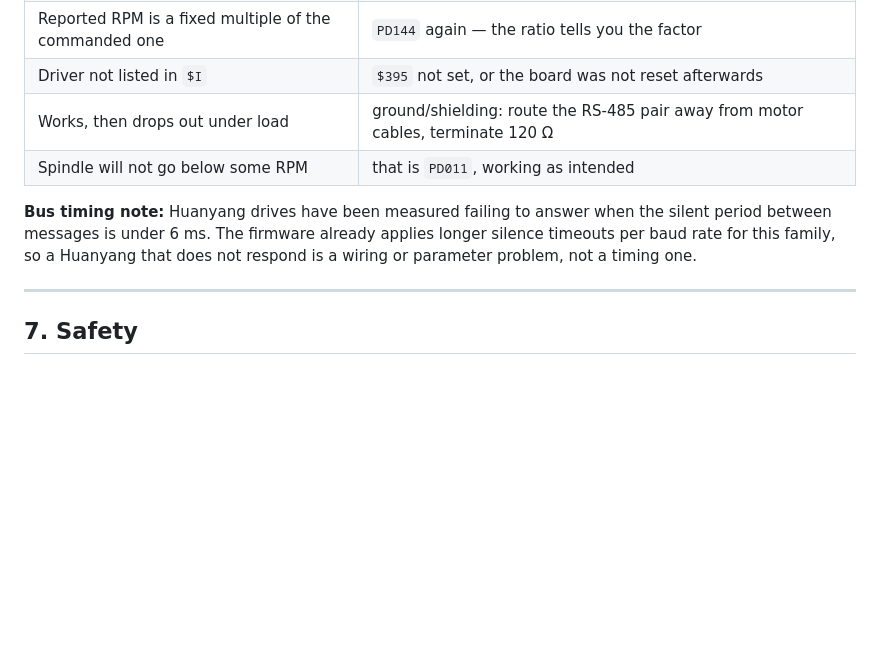
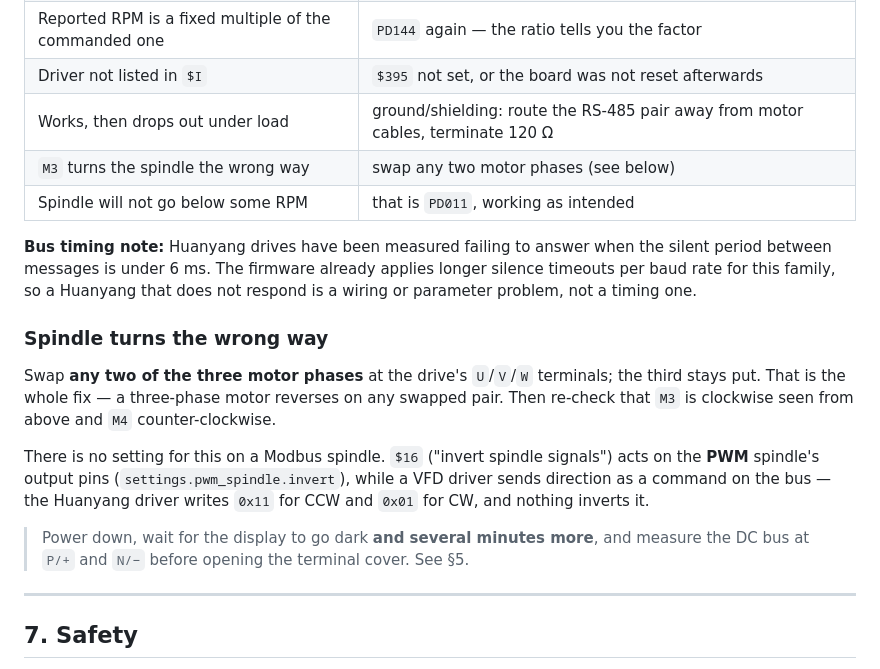
Before and after one commit to rectabot/RectaBot, a Markdown page: Docs/Reference/VFD_Modbus_Setup.md, the part around the change. Drawn GitHub-style; blank space fills up the shorter version.

Commit message:
docs(vfd): say how to reverse a Modbus spindle, and why no setting does it
Filip's spindle came up with M3 turning counter-clockwise. The reflex is to
look for an invert setting, and $16 looks like the one — but it acts on the
PWM spindle's output pins, while a VFD driver sends direction as a bus command
(the Huanyang driver writes 0x11 / 0x01, uninverted). The fix is two swapped
motor phases, with the same DC-bus warning that applies to any work behind
that terminal cover.

Co-Authored-By: Claude Opus 5 <noreply@anthropic.com>

```diff
--- a/Docs/Reference/VFD_Modbus_Setup.md
+++ b/Docs/Reference/VFD_Modbus_Setup.md
@@ -273,12 +273,27 @@ check which register that is in the manual for your revision.
 | Reported RPM is a fixed multiple of the commanded one | `PD144` again — the ratio tells you the factor |
 | Driver not listed in `$I` | `$395` not set, or the board was not reset afterwards |
 | Works, then drops out under load | ground/shielding: route the RS-485 pair away from motor cables, terminate 120 Ω |
+| `M3` turns the spindle the wrong way | swap any two motor phases (see below) |
 | Spindle will not go below some RPM | that is `PD011`, working as intended |
 
 **Bus timing note:** Huanyang drives have been measured failing to answer when the
 silent period between messages is under 6 ms. The firmware already applies longer
 silence timeouts per baud rate for this family, so a Huanyang that does not respond
 is a wiring or parameter problem, not a timing one.
+
+### Spindle turns the wrong way
+
+Swap **any two of the three motor phases** at the drive's `U`/`V`/`W` terminals; the
+third stays put. That is the whole fix — a three-phase motor reverses on any swapped
+pair. Then re-check that `M3` is clockwise seen from above and `M4` counter-clockwise.
+
+There is no setting for this on a Modbus spindle. `$16` ("invert spindle signals")
+acts on the **PWM** spindle's output pins (`settings.pwm_spindle.invert`), while a VFD
+driver sends direction as a command on the bus — the Huanyang driver writes `0x11` for
+CCW and `0x01` for CW, and nothing inverts it.
+
+> Power down, wait for the display to go dark **and several minutes more**, and measure
+> the DC bus at `P/+` and `N/−` before opening the terminal cover. See §5.
 
 ---
 
```
